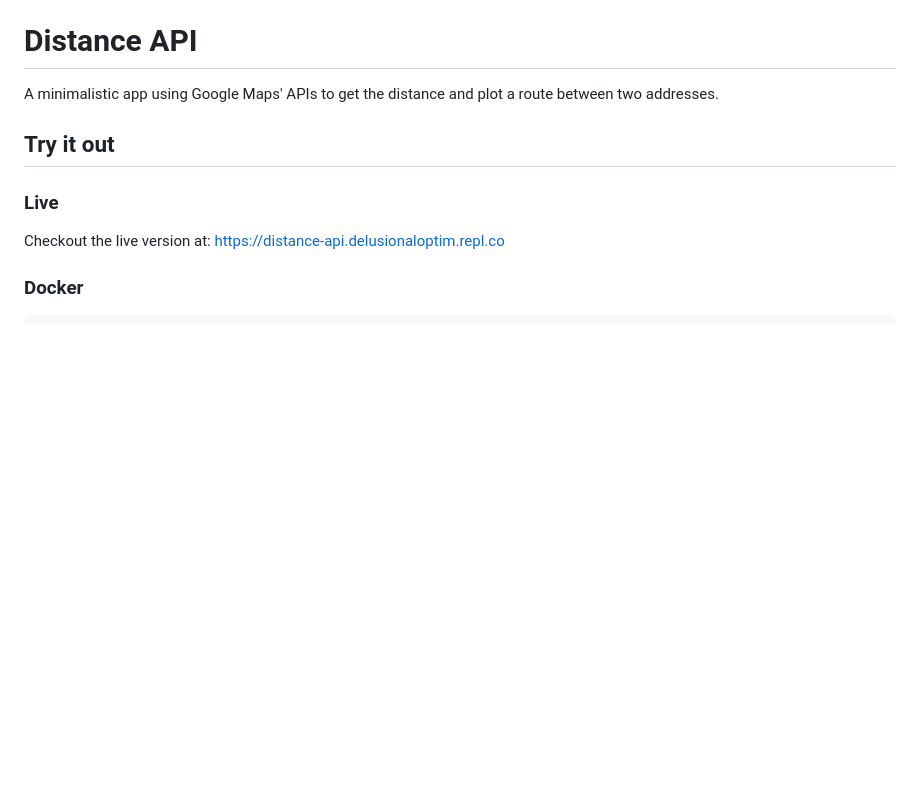
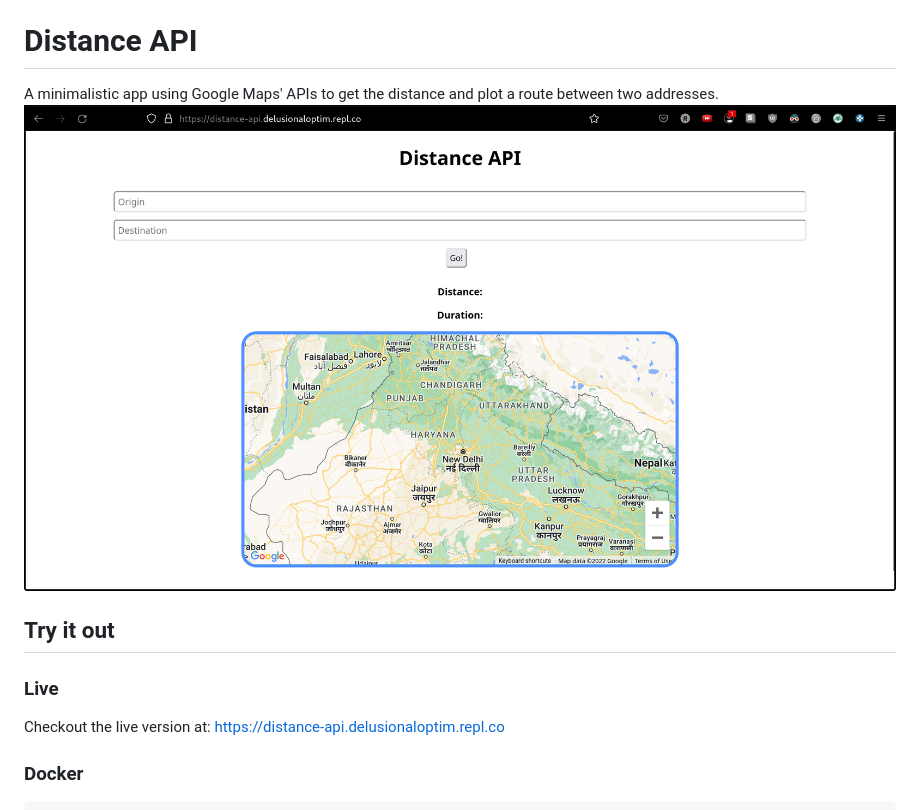
Before and after one commit to DelusionalOptimist/distance-api, a Markdown page: README.md, the part around the change. GitHub-like rendering; pictures changed too: image.png (added); blank space fills up the shorter version.

```diff
--- a/README.md
+++ b/README.md
@@ -1,5 +1,6 @@
 # Distance API
 A minimalistic app using Google Maps' APIs to get the distance and plot a route between two addresses.
+![demo image](./image.png)
 
 ## Try it out
 ### Live
```
Also changed, not shown: 2 other files.
